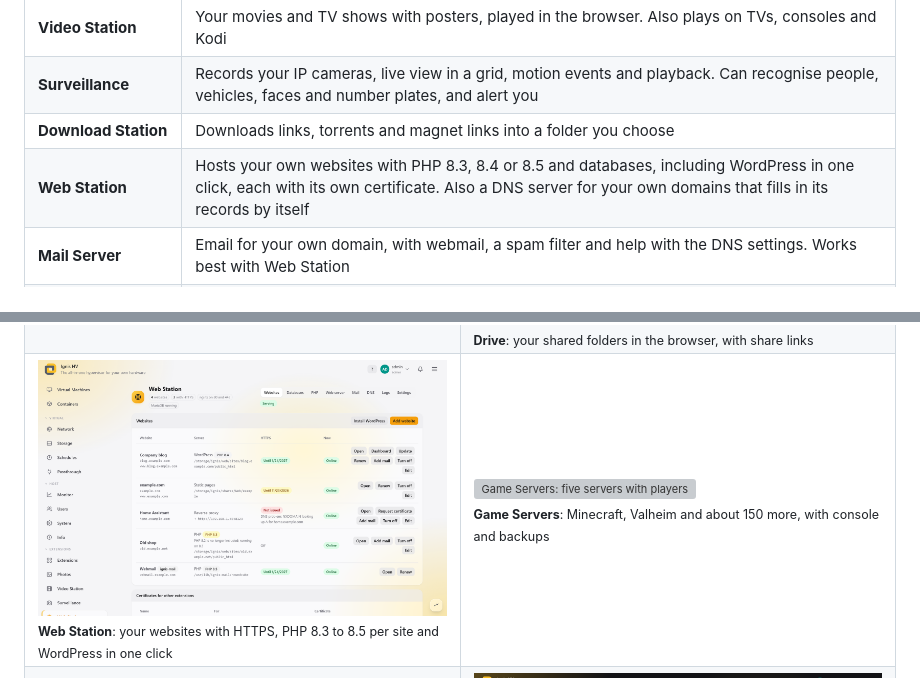
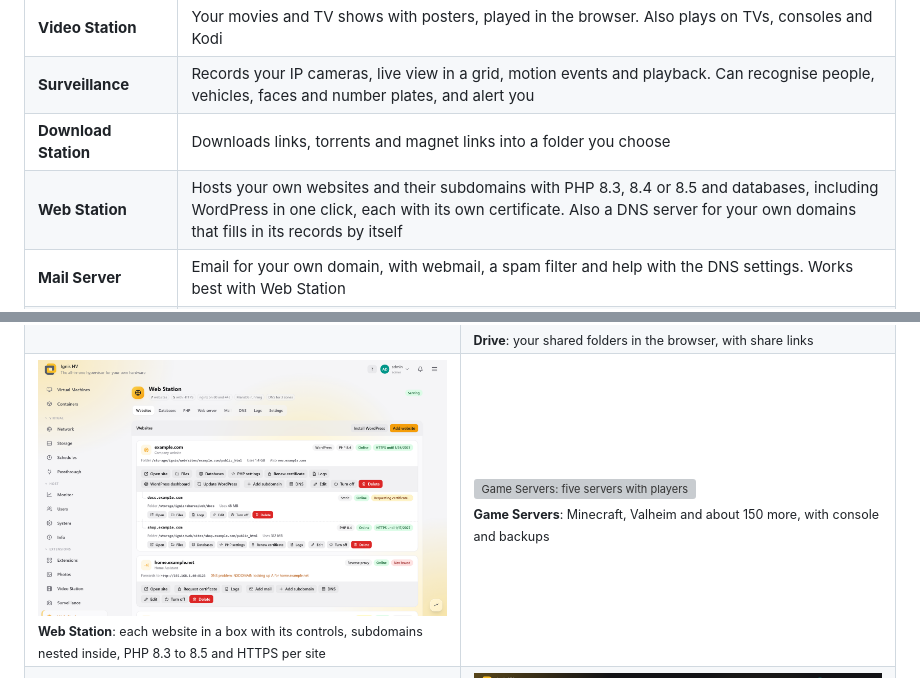
Before and after one commit to AuxXxilium/ignis-hv, a Markdown page: README.md, 2 parts joined by grey strips. Drawn GitHub-style; pictures changed too: assets/screenshots/apps/web.png; grey boxes are pictures that could not be loaded.

Commit message:
readme: Web Station's websites as boxes, with subdomains
The Web Station screenshot shows each website in a box with its controls and its subdomains nested inside.

```diff
--- a/README.md
+++ b/README.md
@@ -79,7 +79,7 @@ Add apps from the **Extensions** tab. Install only the ones you need; each one i
 | **Video Station** | Your movies and TV shows with posters, played in the browser. Also plays on TVs, consoles and Kodi |
 | **Surveillance** | Records your IP cameras, live view in a grid, motion events and playback. Can recognise people, vehicles, faces and number plates, and alert you |
 | **Download Station** | Downloads links, torrents and magnet links into a folder you choose |
-| **Web Station** | Hosts your own websites with PHP 8.3, 8.4 or 8.5 and databases, including WordPress in one click, each with its own certificate. Also a DNS server for your own domains that fills in its records by itself |
+| **Web Station** | Hosts your own websites and their subdomains with PHP 8.3, 8.4 or 8.5 and databases, including WordPress in one click, each with its own certificate. Also a DNS server for your own domains that fills in its records by itself |
 | **Mail Server** | Email for your own domain, with webmail, a spam filter and help with the DNS settings. Works best with Web Station |
 | **VPN** | Reach your home network from anywhere with WireGuard, OpenVPN, IPsec or Tailscale, or send machines and containers through a VPN |
 | **SAN Manager** | Offers storage to other computers over iSCSI |
@@ -167,7 +167,7 @@ Pick the look you like from the account menu: a light or dark mode, an accent co
     <td width="50%"><img alt="Drive: a folder of pictures as thumbnails" src="assets/screenshots/apps/drive.png"><br><sub><b>Drive</b>: your shared folders in the browser, with share links</sub></td>
   </tr>
   <tr>
-    <td width="50%"><img alt="Web Station: websites with their PHP version and certificate" src="assets/screenshots/apps/web.png"><br><sub><b>Web Station</b>: your websites with HTTPS, PHP 8.3 to 8.5 per site and WordPress in one click</sub></td>
+    <td width="50%"><img alt="Web Station: example.com with its docs and shop subdomains, each with its PHP version, certificate and buttons" src="assets/screenshots/apps/web.png"><br><sub><b>Web Station</b>: each website in a box with its controls, subdomains nested inside, PHP 8.3 to 8.5 and HTTPS per site</sub></td>
     <td width="50%"><img alt="Game Servers: five servers with players and usage" src="assets/screenshots/apps/games.png"><br><sub><b>Game Servers</b>: Minecraft, Valheim and about 150 more, with console and backups</sub></td>
   </tr>
   <tr>
```
